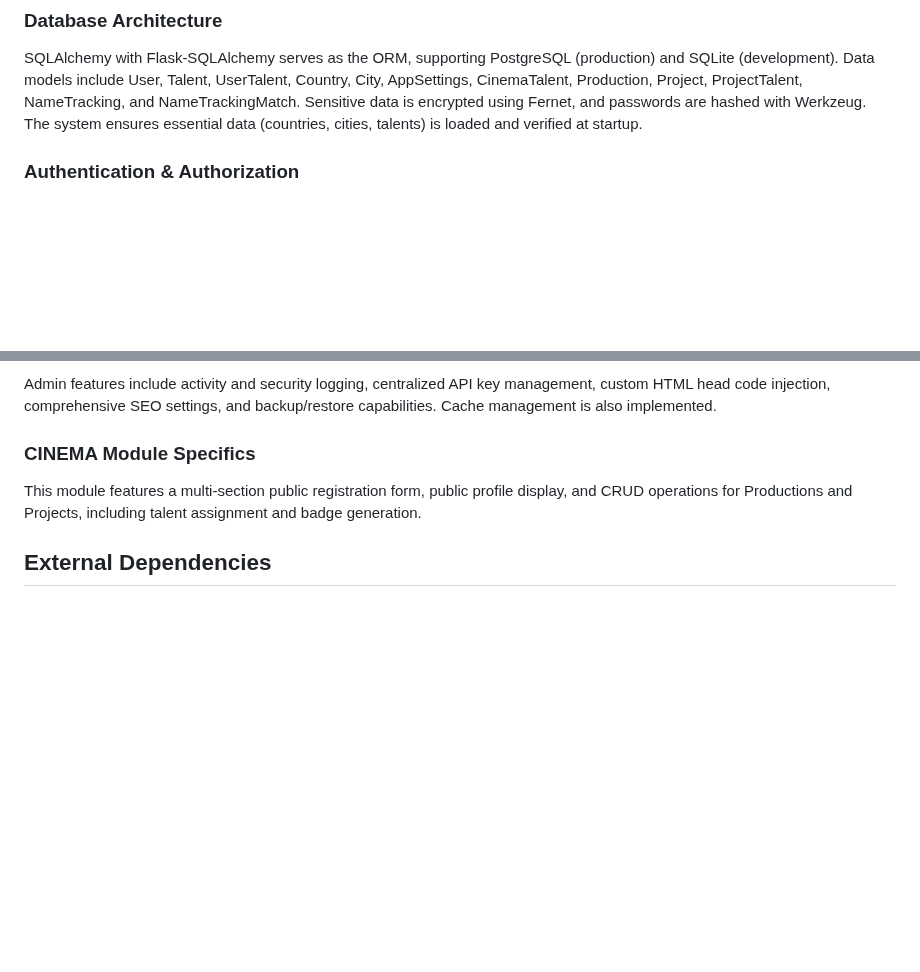
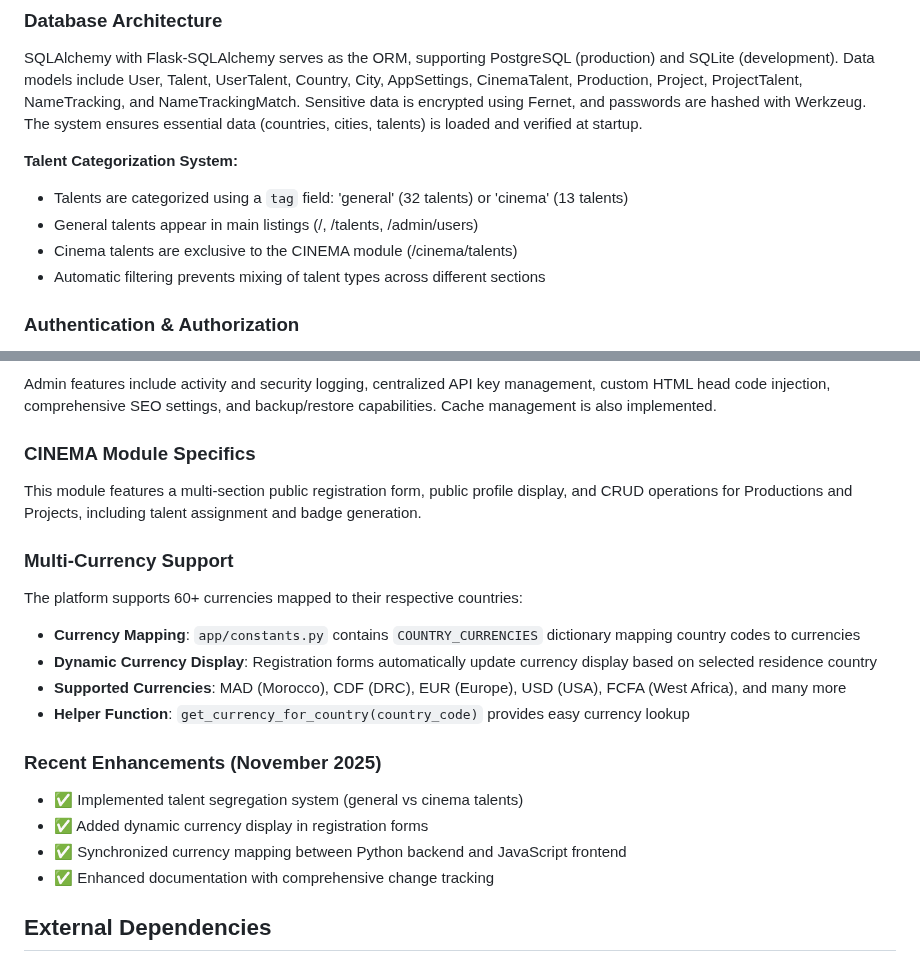
Before and after one commit to moa-digitalagency/Talento, a Markdown page: replit.md, 2 parts joined by grey strips. Drawn GitHub-style; blank space fills up the shorter version.

Commit message:
Add talent categorization and multi-currency support
Implements a talent categorization system (general vs. cinema) and adds multi-currency support with dynamic display based on user's country.

Replit-Commit-Author: Agent
Replit-Commit-Session-Id: 56721d54-6562-48dd-bc88-f71eb7f588ba
Replit-Commit-Checkpoint-Type: full_checkpoint
Replit-Commit-Event-Id: 6de1249a-27fd-49eb-8c2e-7dbbc6c4536b
Replit-Commit-Screenshot-Url: https://storage.googleapis.com/screenshot-production-us-central1/2cb3cddc-63fc-4354-bbc3-cb858c72e49a/56721d54-6562-48dd-bc88-f71eb7f588ba/FyhMfYt

```diff
--- a/replit.md
+++ b/replit.md
@@ -13,6 +13,12 @@ The backend is built with Flask 3.0.0 (Python 3.11), using Blueprints for modula
 
 ### Database Architecture
 SQLAlchemy with Flask-SQLAlchemy serves as the ORM, supporting PostgreSQL (production) and SQLite (development). Data models include User, Talent, UserTalent, Country, City, AppSettings, CinemaTalent, Production, Project, ProjectTalent, NameTracking, and NameTrackingMatch. Sensitive data is encrypted using Fernet, and passwords are hashed with Werkzeug. The system ensures essential data (countries, cities, talents) is loaded and verified at startup.
+
+**Talent Categorization System:**
+- Talents are categorized using a `tag` field: 'general' (32 talents) or 'cinema' (13 talents)
+- General talents appear in main listings (/, /talents, /admin/users)
+- Cinema talents are exclusive to the CINEMA module (/cinema/talents)
+- Automatic filtering prevents mixing of talent types across different sections
 
 ### Authentication & Authorization
 Flask-Login manages authentication, supporting dual login via email or unique code. Access control is role-based, with Admin, Recruteur (Recruiter), Presence, and User roles, each having specific permissions.
@@ -38,6 +44,19 @@ Admin features include activity and security logging, centralized API key manage
 ### CINEMA Module Specifics
 This module features a multi-section public registration form, public profile display, and CRUD operations for Productions and Projects, including talent assignment and badge generation.
 
+### Multi-Currency Support
+The platform supports 60+ currencies mapped to their respective countries:
+- **Currency Mapping**: `app/constants.py` contains `COUNTRY_CURRENCIES` dictionary mapping country codes to currencies
+- **Dynamic Currency Display**: Registration forms automatically update currency display based on selected residence country
+- **Supported Currencies**: MAD (Morocco), CDF (DRC), EUR (Europe), USD (USA), FCFA (West Africa), and many more
+- **Helper Function**: `get_currency_for_country(country_code)` provides easy currency lookup
+
+### Recent Enhancements (November 2025)
+- ✅ Implemented talent segregation system (general vs cinema talents)
+- ✅ Added dynamic currency display in registration forms
+- ✅ Synchronized currency mapping between Python backend and JavaScript frontend
+- ✅ Enhanced documentation with comprehensive change tracking
+
 ## External Dependencies
 
 ### Core Services
```
